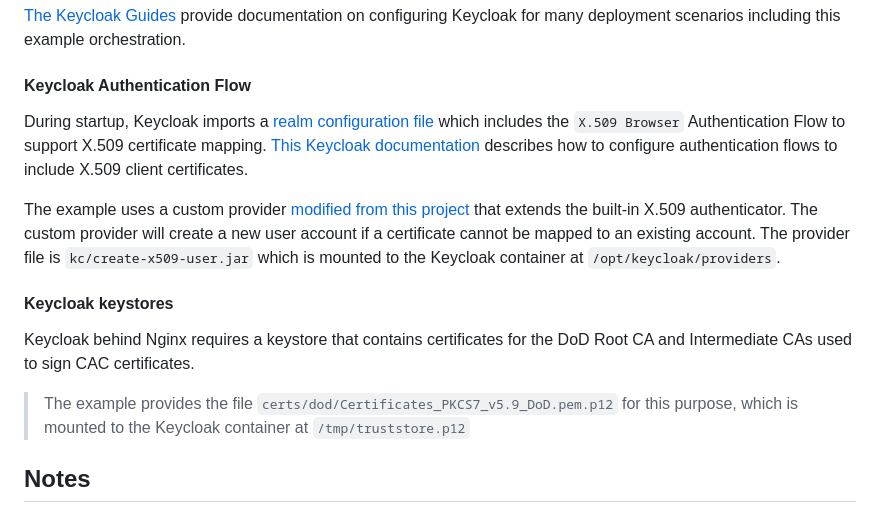
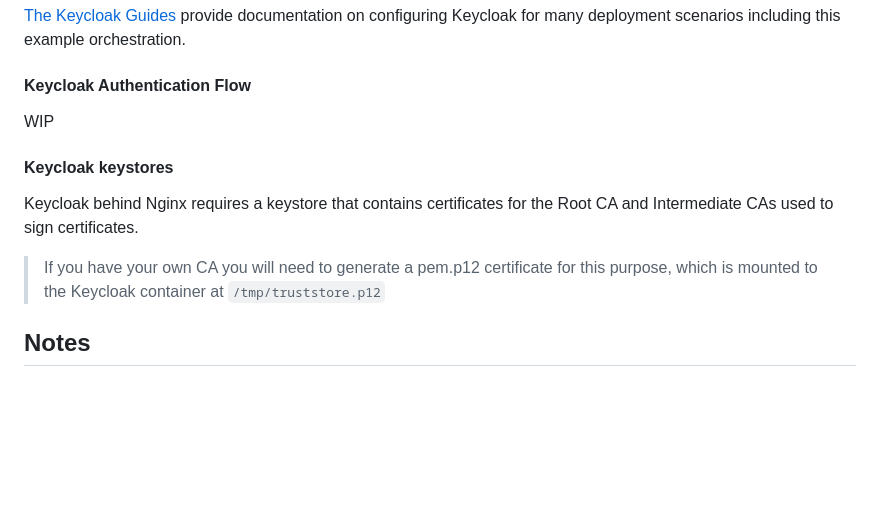
Before and after one commit to NUWCDIVNPT/stigman-orchestration, a Markdown page: README.md, the part around the change printed below. Drawn GitHub-style; blank space fills up the shorter version.

```diff
--- a/README.md
+++ b/README.md
@@ -101,16 +101,17 @@ The environment variables `STIGMAN_OIDC_PROVIDER` and `STIGMAN_CLIENT_OIDC_PROVI
 [The Keycloak Guides](https://www.keycloak.org/guides) provide documentation on configuring Keycloak for many deployment scenarios including this example orchestration.
 #### Keycloak Authentication Flow
 
-During startup, Keycloak imports a [realm configuration file](kc/stigman_realm.json) which includes the `X.509 Browser` Authentication Flow to support X.509 certificate mapping. [This Keycloak documentation](https://www.keycloak.org/docs/latest/server_admin/#_x509) describes how to configure authentication flows to include X.509 client certificates.
+WIP
 
 
-The example uses a custom provider [modified from this project](https://github.com/lscorcia/keycloak-cns-authenticator/) that extends the built-in X.509 authenticator. The custom provider will create a new user account if a certificate cannot be mapped to an existing account. The provider file is `kc/create-x509-user.jar` which is mounted to the Keycloak container at `/opt/keycloak/providers`.
+
 
 #### Keycloak keystores
 
-Keycloak behind Nginx requires a keystore that contains certificates for the DoD Root CA and Intermediate CAs used to sign CAC certificates.
+Keycloak behind Nginx requires a keystore that contains certificates for the Root CA and Intermediate CAs used to sign certificates.
 
-> The example provides the file `certs/dod/Certificates_PKCS7_v5.9_DoD.pem.p12` for this purpose, which is mounted to the Keycloak container at `/tmp/truststore.p12`
+> If you have your own CA you will need to generate a pem.p12 certificate for this purpose, which is mounted to the Keycloak container at `/tmp/truststore.p12`
+
 
 ## Notes
 ### To clear Chrome HSTS entry (for localhost, perhaps)
```
Also changed, not shown: other parts of README.md (+9 -9 lines).
